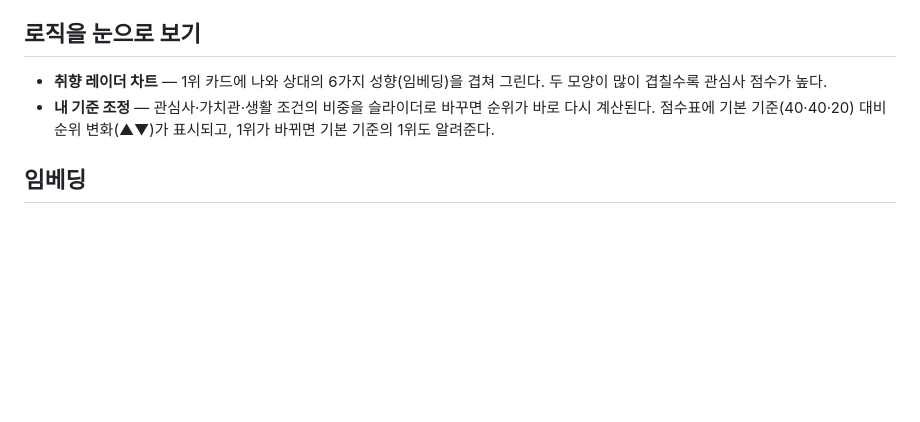
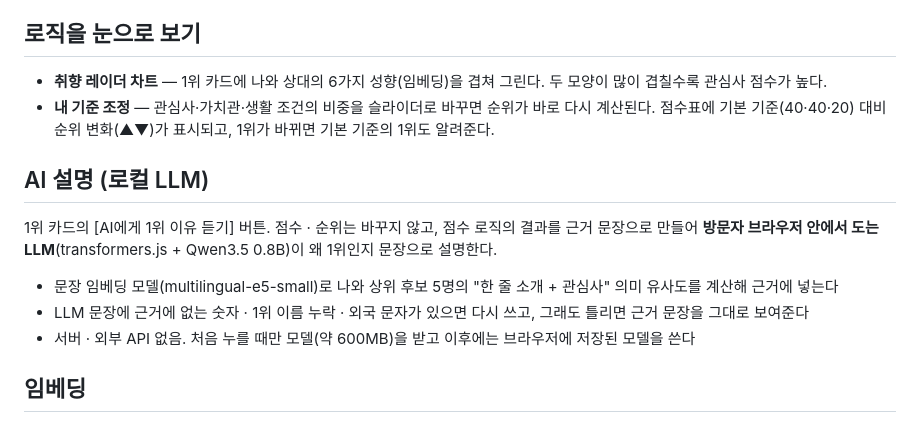
Before and after one commit to beggarking/dating-match, a Markdown page: README.md, the part around the change. Drawn GitHub-style; blank space fills up the shorter version.

Commit message:
README에 AI 설명(로컬 LLM) 정리
Co-Authored-By: Claude Opus 5.5 <noreply@anthropic.com>

```diff
--- a/README.md
+++ b/README.md
@@ -33,6 +33,13 @@
 - **내 기준 조정** — 관심사·가치관·생활 조건의 비중을 슬라이더로 바꾸면 순위가 바로 다시 계산된다.
   점수표에 기본 기준(40·40·20) 대비 순위 변화(▲▼)가 표시되고, 1위가 바뀌면 기본 기준의 1위도 알려준다.
 
+## AI 설명 (로컬 LLM)
+1위 카드의 [AI에게 1위 이유 듣기] 버튼. 점수 · 순위는 바꾸지 않고, 점수 로직의 결과를 근거 문장으로 만들어
+**방문자 브라우저 안에서 도는 LLM**(transformers.js + Qwen3.5 0.8B)이 왜 1위인지 문장으로 설명한다.
+- 문장 임베딩 모델(multilingual-e5-small)로 나와 상위 후보 5명의 "한 줄 소개 + 관심사" 의미 유사도를 계산해 근거에 넣는다
+- LLM 문장에 근거에 없는 숫자 · 1위 이름 누락 · 외국 문자가 있으면 다시 쓰고, 그래도 틀리면 근거 문장을 그대로 보여준다
+- 서버 · 외부 API 없음. 처음 누를 때만 모델(약 600MB)을 받고 이후에는 브라우저에 저장된 모델을 쓴다
+
 ## 임베딩
 관심사마다 6차원 벡터를 정해 두고(예: 등산 = 액티브 축 1.0), 한 사람의 관심사 벡터를 모두 더해
 그 사람의 취향 벡터를 만든다. 두 사람 벡터의 코사인 유사도가 관심사 점수다.
```
